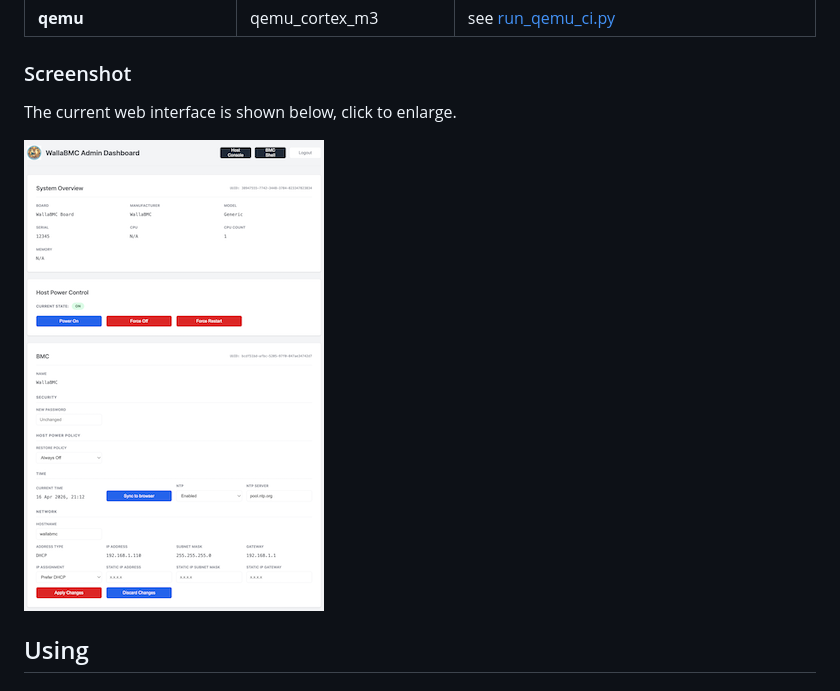
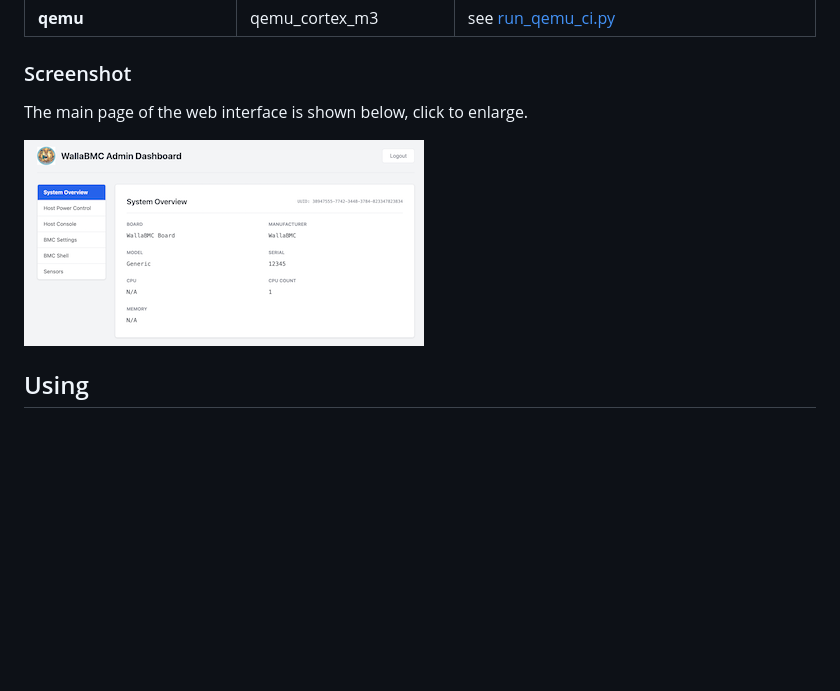
Before and after one commit to tenstorrent/wallabmc, a Markdown page: README.md, the part around the change. Rendered like a GitHub page; pictures changed too: img/web-ui-thumbnail.png; blank space fills up the shorter version.

Commit message:
doc: Update web UI screenshot in README

```diff
--- a/README.md
+++ b/README.md
@@ -31,7 +31,7 @@ WallaBMC currently supports the following hardware platforms:
 
 ### Screenshot
 
-The current web interface is shown below, click to enlarge.
+The main page of the web interface is shown below, click to enlarge.
 
 [![Web UI screenshot](img/web-ui-thumbnail.png)](img/web-ui.png)
 
```
Also changed, not shown: img/web-ui.png.
